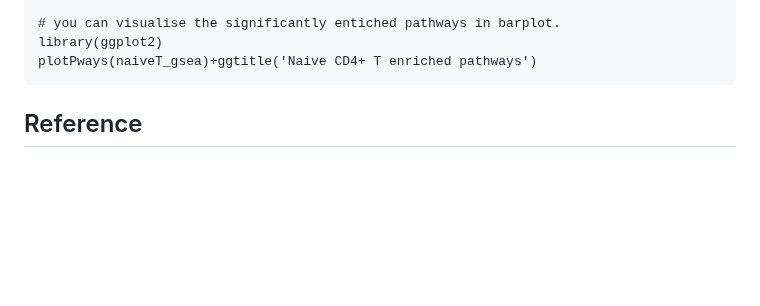
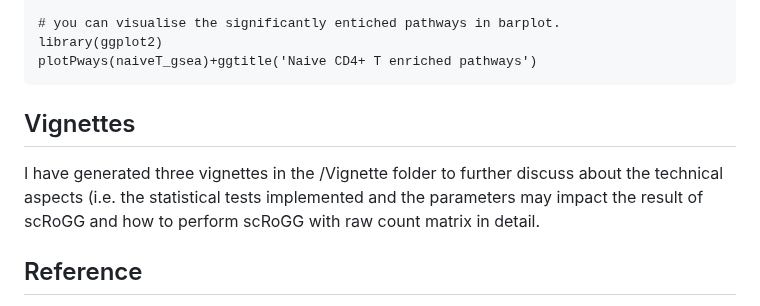
Before and after one commit to huiwenzh/scRoGG, a Markdown page: README.md, the part around the change. Rendered like a GitHub page; blank space fills up the shorter version.

````diff
--- a/README.md
+++ b/README.md
@@ -71,7 +71,8 @@ naiveT_gsea1 <- net_gsea(network = naiveT_net[['all']],species = 'Homo sapiens',
 library(ggplot2)
 plotPways(naiveT_gsea)+ggtitle('Naive CD4+ T enriched pathways')
 ```
-
+## Vignettes
+I have generated three vignettes in the /Vignette folder to further discuss about the technical aspects (i.e. the statistical tests implemented and the parameters may impact the result of scRoGG and how to perform scRoGG with raw count matrix in detail.
 
 ## Reference
 [1] Skinnider, M.A., Squair, J.W. & Foster, L.J. Evaluating measures of association for single-cell transcriptomics. Nat Methods 16, 381–386 (2019). https://doi.org/10.1038/s41592-019-0372-4.
````
